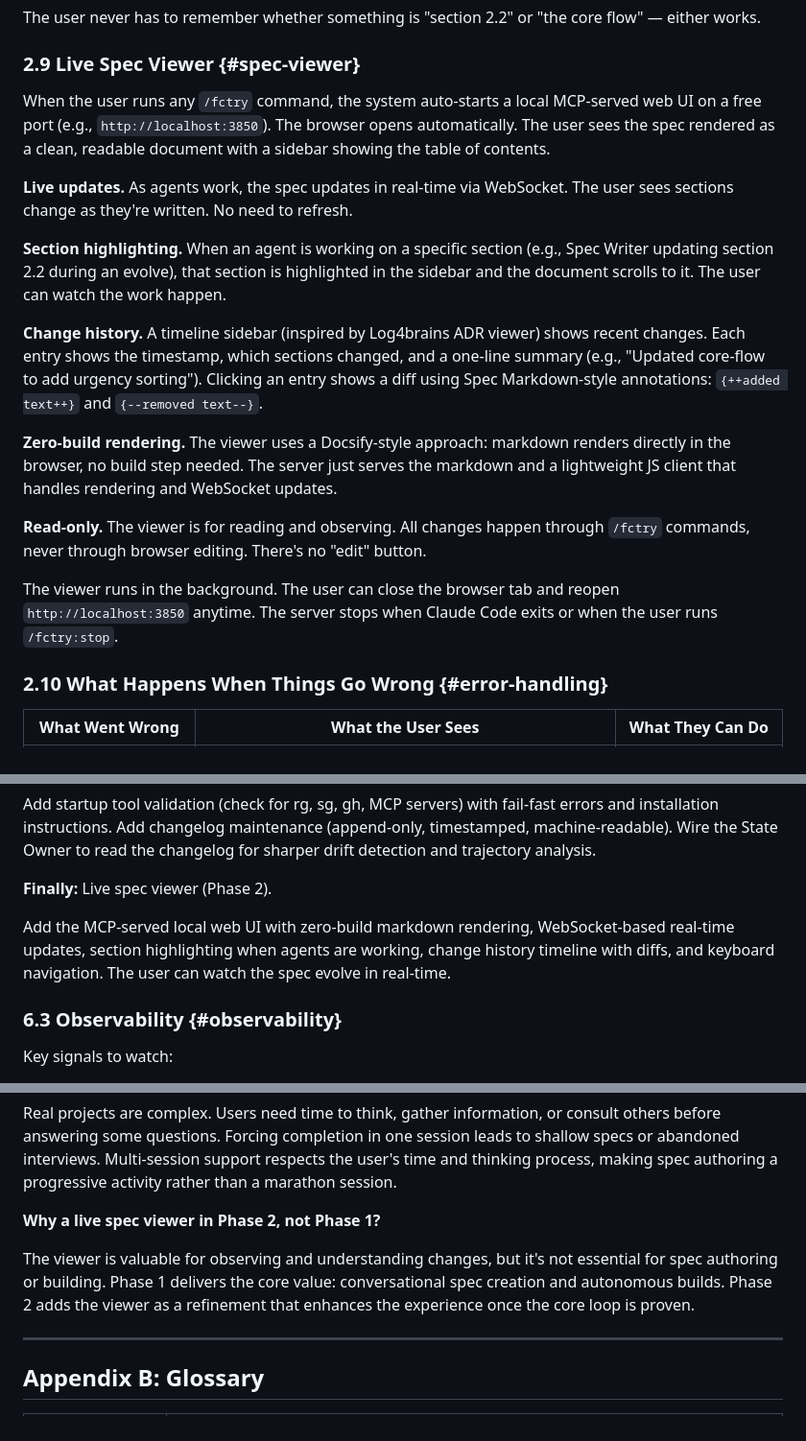
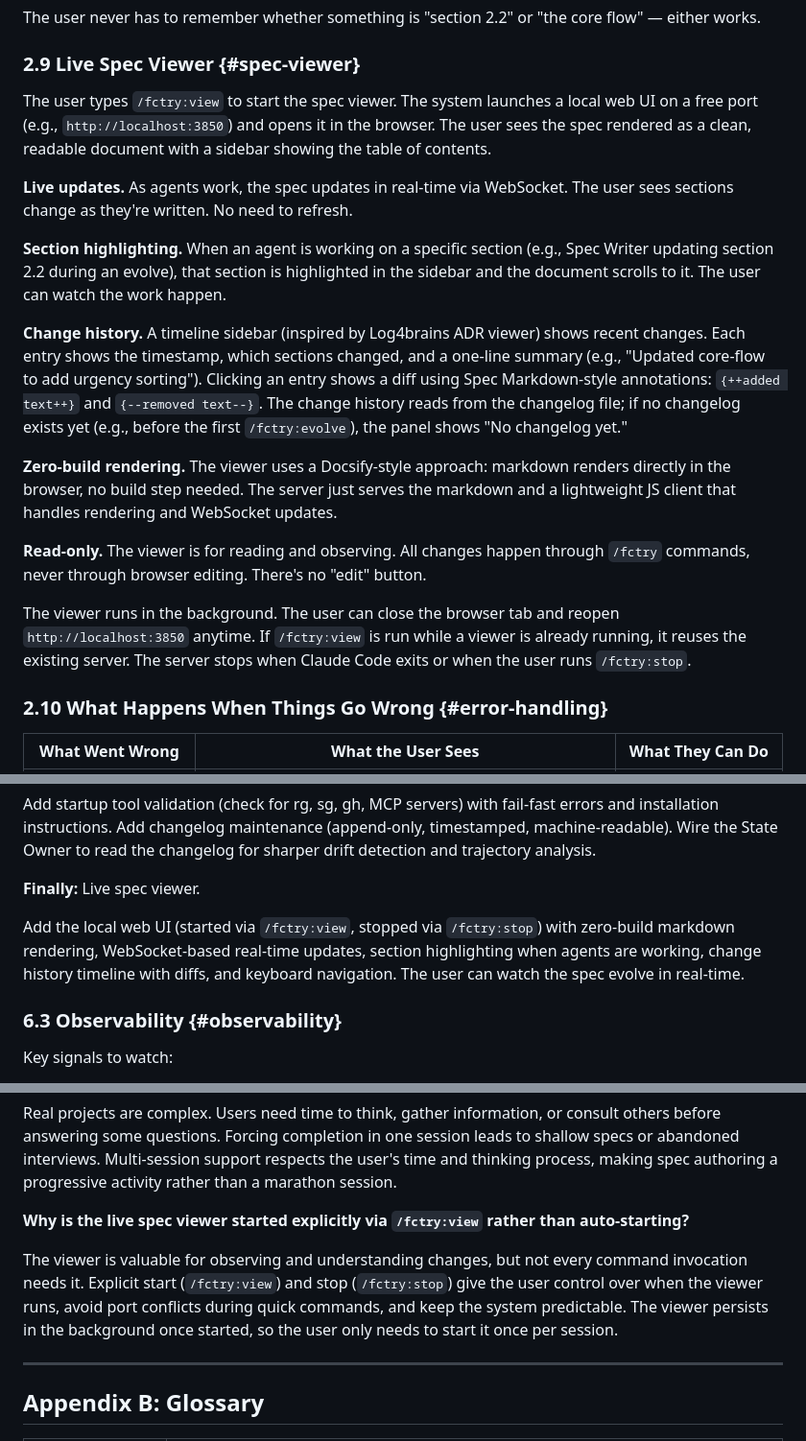
Before and after one commit to spaceshipmike/fctry, a Markdown page: fctry-spec.md, 3 parts joined by grey strips. Shown at 96% size. Drawn GitHub-style.

```diff
--- a/fctry-spec.md
+++ b/fctry-spec.md
@@ -357,19 +357,19 @@ The user never has to remember whether something is "section 2.2" or "the core f
 
 ### 2.9 Live Spec Viewer {#spec-viewer}
 
-When the user runs any `/fctry` command, the system auto-starts a local MCP-served web UI on a free port (e.g., `http://localhost:3850`). The browser opens automatically. The user sees the spec rendered as a clean, readable document with a sidebar showing the table of contents.
+The user types `/fctry:view` to start the spec viewer. The system launches a local web UI on a free port (e.g., `http://localhost:3850`) and opens it in the browser. The user sees the spec rendered as a clean, readable document with a sidebar showing the table of contents.
 
 **Live updates.** As agents work, the spec updates in real-time via WebSocket. The user sees sections change as they're written. No need to refresh.
 
 **Section highlighting.** When an agent is working on a specific section (e.g., Spec Writer updating section 2.2 during an evolve), that section is highlighted in the sidebar and the document scrolls to it. The user can watch the work happen.
 
-**Change history.** A timeline sidebar (inspired by Log4brains ADR viewer) shows recent changes. Each entry shows the timestamp, which sections changed, and a one-line summary (e.g., "Updated core-flow to add urgency sorting"). Clicking an entry shows a diff using Spec Markdown-style annotations: `{++added text++}` and `{--removed text--}`.
+**Change history.** A timeline sidebar (inspired by Log4brains ADR viewer) shows recent changes. Each entry shows the timestamp, which sections changed, and a one-line summary (e.g., "Updated core-flow to add urgency sorting"). Clicking an entry shows a diff using Spec Markdown-style annotations: `{++added text++}` and `{--removed text--}`. The change history reads from the changelog file; if no changelog exists yet (e.g., before the first `/fctry:evolve`), the panel shows "No changelog yet."
 
 **Zero-build rendering.** The viewer uses a Docsify-style approach: markdown renders directly in the browser, no build step needed. The server just serves the markdown and a lightweight JS client that handles rendering and WebSocket updates.
 
 **Read-only.** The viewer is for reading and observing. All changes happen through `/fctry` commands, never through browser editing. There's no "edit" button.
 
-The viewer runs in the background. The user can close the browser tab and reopen `http://localhost:3850` anytime. The server stops when Claude Code exits or when the user runs `/fctry:stop`.
+The viewer runs in the background. The user can close the browser tab and reopen `http://localhost:3850` anytime. If `/fctry:view` is run while a viewer is already running, it reuses the existing server. The server stops when Claude Code exits or when the user runs `/fctry:stop`.
 
 ### 2.10 What Happens When Things Go Wrong {#error-handling}
 
@@ -666,9 +666,9 @@ Add `/fctry:execute` with the Executor agent, scenario satisfaction evaluation,
 
 Add startup tool validation (check for rg, sg, gh, MCP servers) with fail-fast errors and installation instructions. Add changelog maintenance (append-only, timestamped, machine-readable). Wire the State Owner to read the changelog for sharper drift detection and trajectory analysis.
 
-**Finally:** Live spec viewer (Phase 2).
+**Finally:** Live spec viewer.
 
-Add the MCP-served local web UI with zero-build markdown rendering, WebSocket-based real-time updates, section highlighting when agents are working, change history timeline with diffs, and keyboard navigation. The user can watch the spec evolve in real-time.
+Add the local web UI (started via `/fctry:view`, stopped via `/fctry:stop`) with zero-build markdown rendering, WebSocket-based real-time updates, section highlighting when agents are working, change history timeline with diffs, and keyboard navigation. The user can watch the spec evolve in real-time.
 
 ### 6.3 Observability {#observability}
 
@@ -746,9 +746,9 @@ Autonomous builds without human oversight can consume unbounded time, cost (LLM
 
 Real projects are complex. Users need time to think, gather information, or consult others before answering some questions. Forcing completion in one session leads to shallow specs or abandoned interviews. Multi-session support respects the user's time and thinking process, making spec authoring a progressive activity rather than a marathon session.
 
-**Why a live spec viewer in Phase 2, not Phase 1?**
+**Why is the live spec viewer started explicitly via `/fctry:view` rather than auto-starting?**
 
-The viewer is valuable for observing and understanding changes, but it's not essential for spec authoring or building. Phase 1 delivers the core value: conversational spec creation and autonomous builds. Phase 2 adds the viewer as a refinement that enhances the experience once the core loop is proven.
+The viewer is valuable for observing and understanding changes, but not every command invocation needs it. Explicit start (`/fctry:view`) and stop (`/fctry:stop`) give the user control over when the viewer runs, avoid port conflicts during quick commands, and keep the system predictable. The viewer persists in the background once started, so the user only needs to start it once per session.
 
 ---
 
```
Also changed, not shown: other parts of fctry-spec.md (+5 -5 lines), fctry-changelog.md (added, +9 -0 lines).
